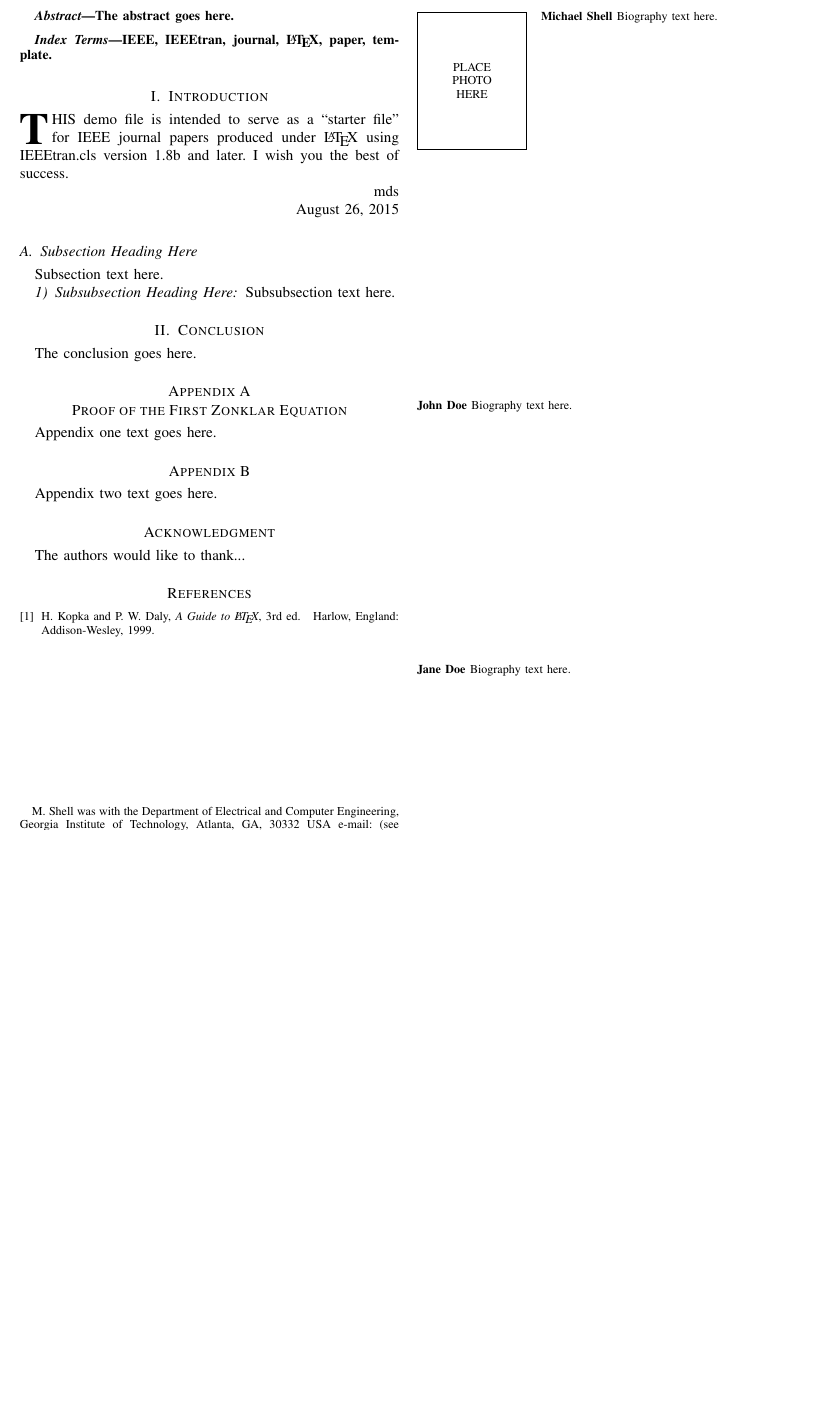
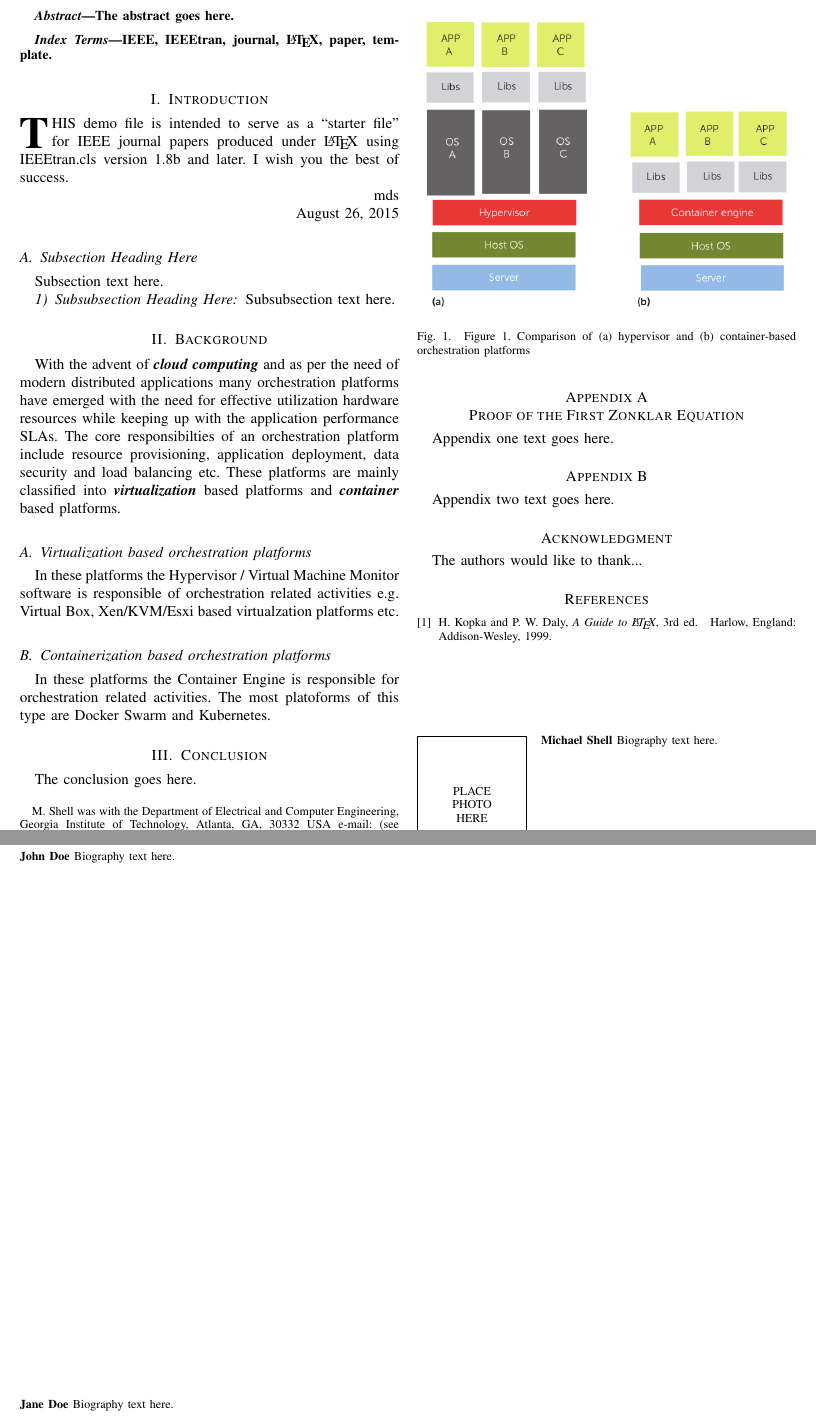
Before and after one commit to adnan-mansoor-2015/rm-term-report, a LaTeX paper (term-report.tex): part of the page before the commit and two parts of pages 1 and 2 of 2 after it, the two joined at a grey line, cut so that both start at the same text, the shorter picture padded with empty space. Compiled offline with pdfLaTeX.

Commit message:
Second Commit

```diff
--- a/term-report.tex
+++ b/term-report.tex
@@ -63,6 +61,7 @@
 % (uncomment the ones you want to load)
 
 
+\usepackage{graphicx}
 % *** MISC UTILITY PACKAGES ***
 %
 %\usepackage{ifpdf}
@@ -588,6 +587,29 @@ Subsubsection text here.
 % footnotes above bottom floats. This can be corrected via the
 % \fnbelowfloat command of the stfloats package.
 
+\section{Background}
+With the advent of \textbf{\textit{cloud computing}} and as per the need of modern distributed applications many orchestration platforms have emerged with the need for effective utilization hardware resources while keeping up with the application performance SLAs. The core responsibilties of an orchestration platform include resource provisioning,  application deployment, data security and load balancing etc. These platforms are mainly classified into \textbf{\textit{virtualization}} based platforms and \textit{\textbf{container}} based platforms.
+
+\begin{figure}
+  \includegraphics[width=1.0\linewidth]{vm_vs_containers.png}
+  \caption{Figure 1. Comparison of (a) hypervisor and (b) container-based orchestration platforms}
+  \label{fig:vm_vs_containers}
+\end{figure}
+
+\subsection{Virtualization based orchestration platforms}
+In these platforms the Hypervisor / Virtual Machine Monitor software is responsible of orchestration related activities e.g. Virtual Box, Xen/KVM/Esxi based virtualzation platforms etc.
+
+\subsection{Containerization based orchestration platforms}
+In these platforms the Container Engine is responsible for orchestration related activities.
+The most platoforms of this type are Docker Swarm and Kubernetes.
+
+
+
+
+
+
+
+
 
 
 
```
Also changed, not shown: vm_vs_containers.png (added), term-report.tex (2 more changed lines), 1 other file.
